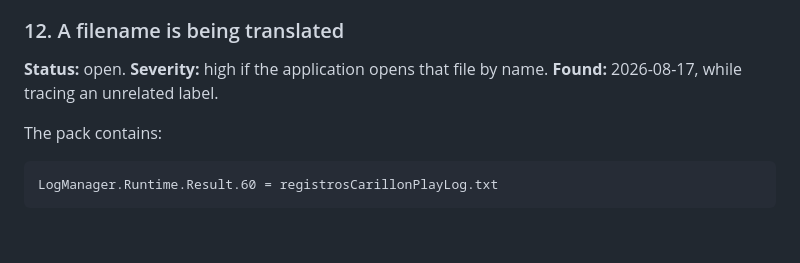
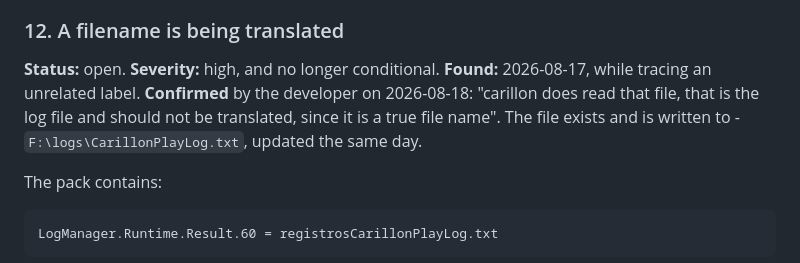
Before and after one commit to delphitranslate/delphitranslate.github.io, a Markdown page: docs/notes/fix_list.md, the part around the change. GitHub-like rendering; blank space fills up the shorter version.

Commit message:
Confirm the translated filename is a live defect, not a suspected one
The developer confirms Carillon reads that log by name, and the file is on the
drive and being written to. The severity was recorded as conditional on the
application opening it; it is not conditional.

Co-Authored-By: Claude Opus 5 <noreply@anthropic.com>

```diff
--- a/docs/notes/fix_list.md
+++ b/docs/notes/fix_list.md
@@ -128,8 +128,11 @@ Suggested shape, for the developer to accept or change:
   move it to the Build page where it belongs.
 
 ### 12. A filename is being translated
-**Status:** open. **Severity:** high if the application opens that file by name.
-**Found:** 2026-08-17, while tracing an unrelated label.
+**Status:** open. **Severity:** high, and no longer conditional.
+**Found:** 2026-08-17, while tracing an unrelated label. **Confirmed** by the
+developer on 2026-08-18: "carillon does read that file, that is the log file
+and should not be translated, since it is a true file name". The file exists
+and is written to - `F:\logs\CarillonPlayLog.txt`, updated the same day.
 
 The pack contains:
 
```
